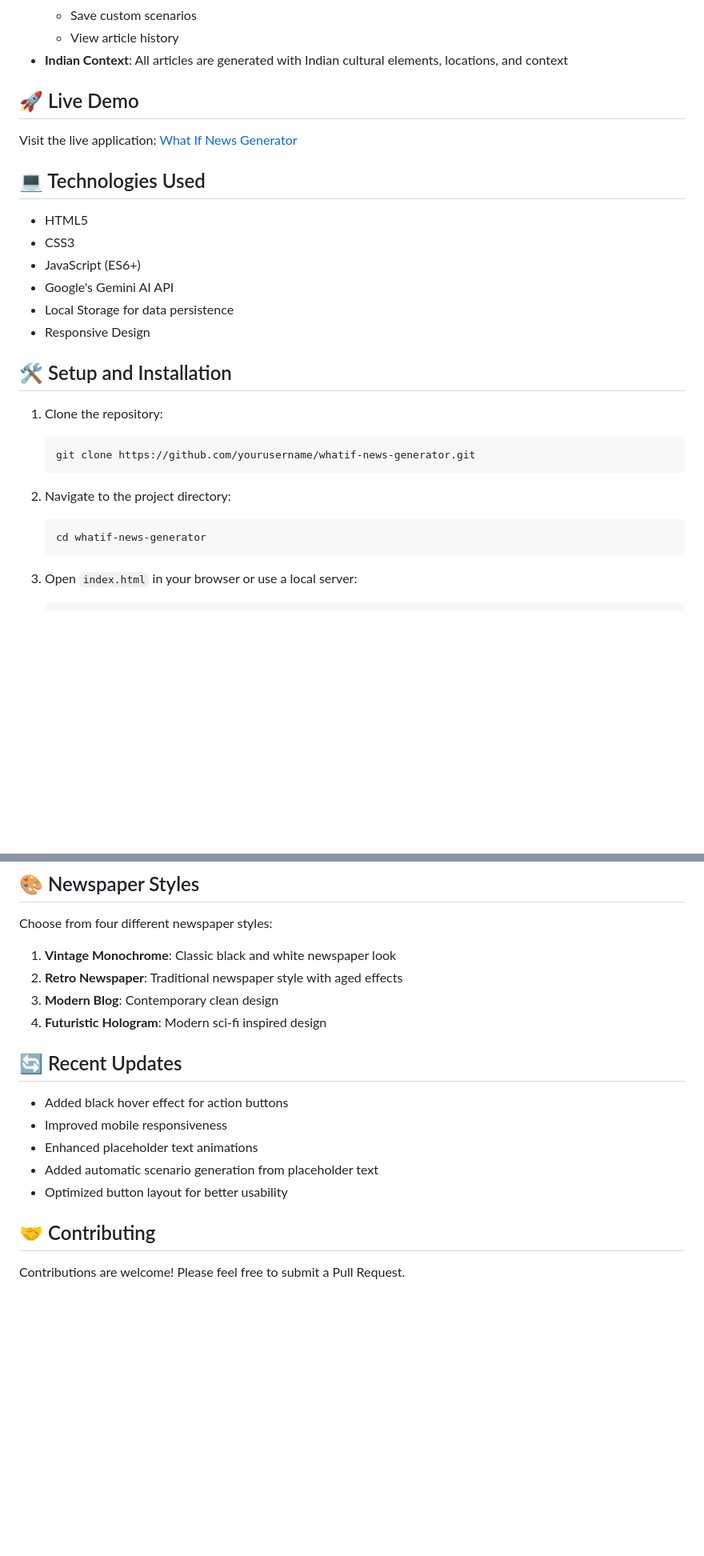
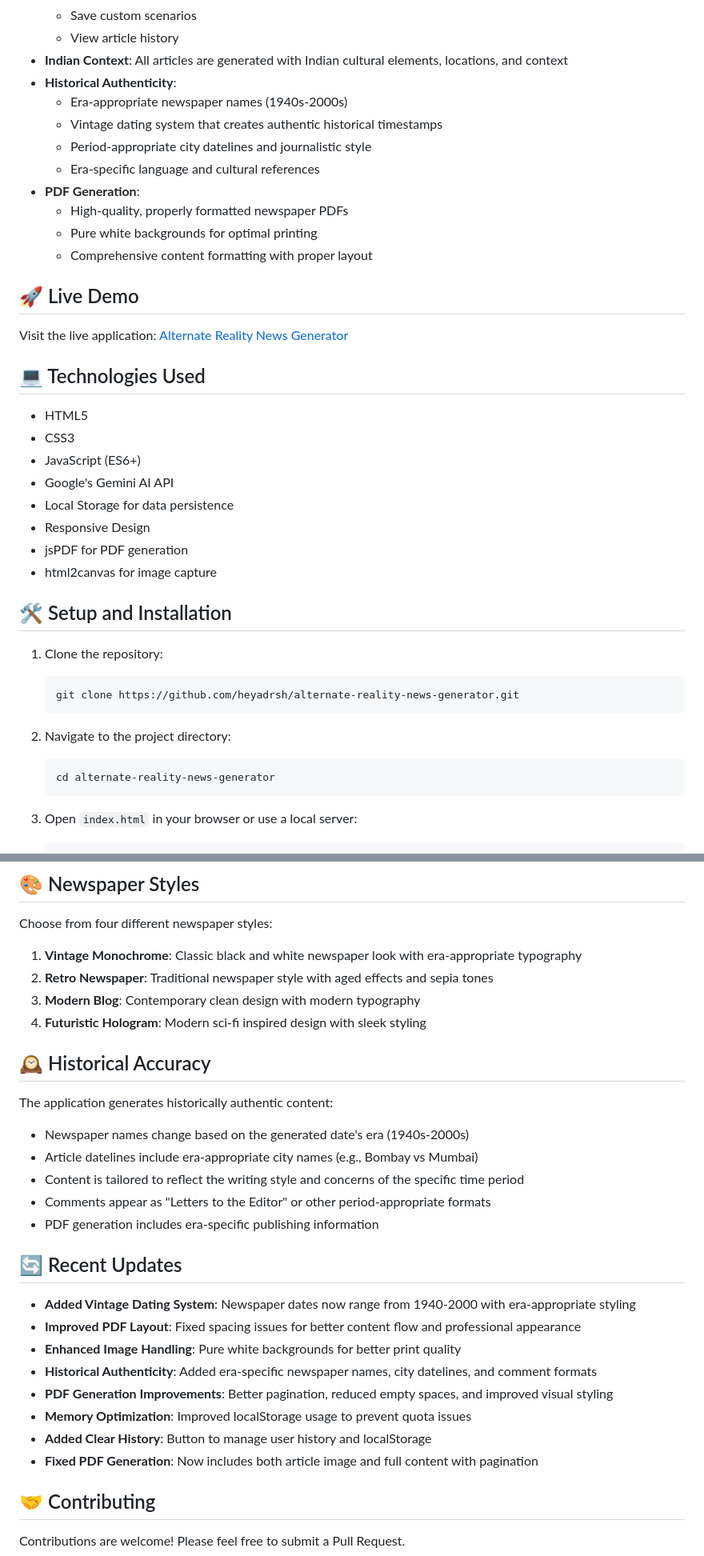
Before and after one commit to heyadrsh/alternate-reality-news-generator, a Markdown page: README.md, 2 parts joined by grey strips. Shown: that part at 80% size. Drawn GitHub-style; blank space fills up the shorter version.

Commit message:
Updated README with new vintage date handling and PDF improvements

````diff
--- a/README.md
+++ b/README.md
@@ -18,10 +18,19 @@ An interactive web application that generates fictional news articles based on "
   - Save custom scenarios
   - View article history
 - **Indian Context**: All articles are generated with Indian cultural elements, locations, and context
+- **Historical Authenticity**:
+  - Era-appropriate newspaper names (1940s-2000s)
+  - Vintage dating system that creates authentic historical timestamps
+  - Period-appropriate city datelines and journalistic style
+  - Era-specific language and cultural references
+- **PDF Generation**:
+  - High-quality, properly formatted newspaper PDFs
+  - Pure white backgrounds for optimal printing
+  - Comprehensive content formatting with proper layout
 
 ## 🚀 Live Demo
 
-Visit the live application: [What If News Generator](https://yourusername.github.io/whatif-news-generator)
+Visit the live application: [Alternate Reality News Generator](https://heyadrsh.github.io/alternate-reality-news-generator)
 
 ## 💻 Technologies Used
 
@@ -31,17 +40,19 @@ Visit the live application: [What If News Generator](https://yourusername.github
 - Google's Gemini AI API
 - Local Storage for data persistence
 - Responsive Design
+- jsPDF for PDF generation
+- html2canvas for image capture
 
 ## 🛠️ Setup and Installation
 
 1. Clone the repository:
    ```bash
-   git clone https://github.com/yourusername/whatif-news-generator.git
+   git clone https://github.com/heyadrsh/alternate-reality-news-generator.git
    ```
 
 2. Navigate to the project directory:
    ```bash
-   cd whatif-news-generator
+   cd alternate-reality-news-generator
    ```
 
 3. Open `index.html` in your browser or use a local server:
@@ -68,18 +79,30 @@ The application is fully responsive and optimized for mobile devices:
 ## 🎨 Newspaper Styles
 
 Choose from four different newspaper styles:
-1. **Vintage Monochrome**: Classic black and white newspaper look
-2. **Retro Newspaper**: Traditional newspaper style with aged effects
-3. **Modern Blog**: Contemporary clean design
-4. **Futuristic Hologram**: Modern sci-fi inspired design
+1. **Vintage Monochrome**: Classic black and white newspaper look with era-appropriate typography
+2. **Retro Newspaper**: Traditional newspaper style with aged effects and sepia tones
+3. **Modern Blog**: Contemporary clean design with modern typography
+4. **Futuristic Hologram**: Modern sci-fi inspired design with sleek styling
+
+## 🕰️ Historical Accuracy
+
+The application generates historically authentic content:
+- Newspaper names change based on the generated date's era (1940s-2000s)
+- Article datelines include era-appropriate city names (e.g., Bombay vs Mumbai)
+- Content is tailored to reflect the writing style and concerns of the specific time period
+- Comments appear as "Letters to the Editor" or other period-appropriate formats
+- PDF generation includes era-specific publishing information
 
 ## 🔄 Recent Updates
 
-- Added black hover effect for action buttons
-- Improved mobile responsiveness
-- Enhanced placeholder text animations
-- Added automatic scenario generation from placeholder text
-- Optimized button layout for better usability
+- **Added Vintage Dating System**: Newspaper dates now range from 1940-2000 with era-appropriate styling
+- **Improved PDF Layout**: Fixed spacing issues for better content flow and professional appearance
+- **Enhanced Image Handling**: Pure white backgrounds for better print quality
+- **Historical Authenticity**: Added era-specific newspaper names, city datelines, and comment formats
+- **PDF Generation Improvements**: Better pagination, reduced empty spaces, and improved visual styling
+- **Memory Optimization**: Improved localStorage usage to prevent quota issues
+- **Added Clear History**: Button to manage user history and localStorage
+- **Fixed PDF Generation**: Now includes both article image and full content with pagination
 
 ## 🤝 Contributing
 
````
Also changed, not shown: other parts of README.md (+4 -3 lines).
